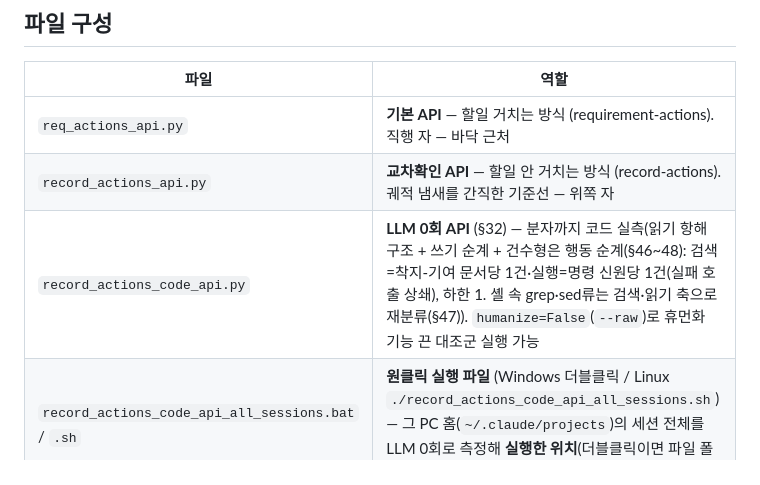
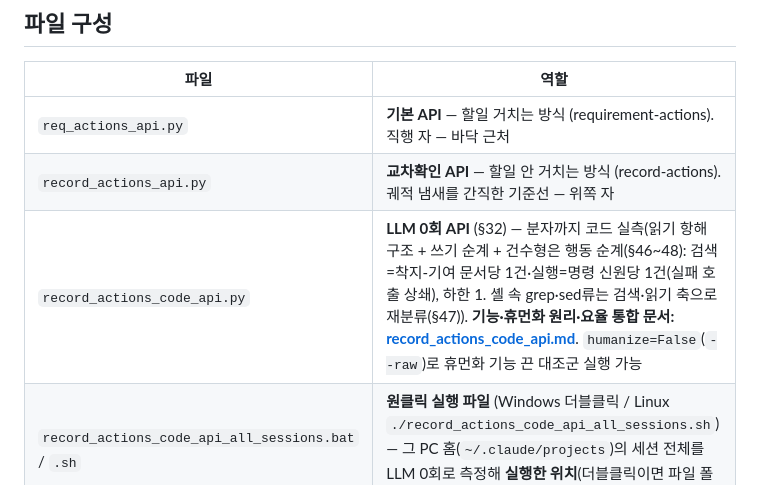
Before and after one commit to joungwoo-lee/avatar-efficiency, a Markdown page: efficiency/session-api/README.md, the part around the change. Rendered like a GitHub page.

Commit message:
record_actions_code_api.md 측정 방법서 — 기능·휴먼화 3축 원리·요율표·한계 통합 문서
Co-Authored-By: Claude Fable 5 <noreply@anthropic.com>

```diff
--- a/efficiency/session-api/README.md
+++ b/efficiency/session-api/README.md
@@ -74,7 +74,7 @@ record_actions_api       = 위쪽. 직행 지시는 있으나 요약 속 활동
 |---|---|
 | `req_actions_api.py` | **기본 API** — 할일 거치는 방식 (requirement-actions). 직행 자 — 바닥 근처 |
 | `record_actions_api.py` | **교차확인 API** — 할일 안 거치는 방식 (record-actions). 궤적 냄새를 간직한 기준선 — 위쪽 자 |
-| `record_actions_code_api.py` | **LLM 0회 API** (§32) — 분자까지 코드 실측(읽기 항해 구조 + 쓰기 순계 + 건수형은 행동 순계(§46~48): 검색=착지-기여 문서당 1건·실행=명령 신원당 1건(실패 호출 상쇄), 하한 1. 셸 속 grep·sed류는 검색·읽기 축으로 재분류(§47)). `humanize=False`(`--raw`)로 휴먼화 기능 끈 대조군 실행 가능 |
+| `record_actions_code_api.py` | **LLM 0회 API** (§32) — 분자까지 코드 실측(읽기 항해 구조 + 쓰기 순계 + 건수형은 행동 순계(§46~48): 검색=착지-기여 문서당 1건·실행=명령 신원당 1건(실패 호출 상쇄), 하한 1. 셸 속 grep·sed류는 검색·읽기 축으로 재분류(§47)). **기능·휴먼화 원리·요율 통합 문서: [record_actions_code_api.md](record_actions_code_api.md)**. `humanize=False`(`--raw`)로 휴먼화 기능 끈 대조군 실행 가능 |
 | `record_actions_code_api_all_sessions.bat` / `.sh` | **원클릭 실행 파일** (Windows 더블클릭 / Linux `./record_actions_code_api_all_sessions.sh`) — 그 PC 홈(`~/.claude/projects`)의 세션 전체를 LLM 0회로 측정해 **실행한 위치**(더블클릭이면 파일 폴더)에 `session-efficiency-report.md` 저장 |
 | `record_actions_code_api_all_sessions.py` | 위 실행 파일의 본체 — 마크다운 리포트(휴먼화 ON/OFF 효과 + 효율 히스토그램 + 전체 세션 디테일 표) 생성. 직접 쓸 때: `python record_actions_code_api_all_sessions.py [루트] [--out 파일.md]` |
 | `session_api.py` | 공용 코어 — 분모 실측·초소형 게이트·`measure_session(human=...)` |
```
Also changed, not shown: efficiency/session-api/record_actions_code_api.md (added, +149 -0 lines).
